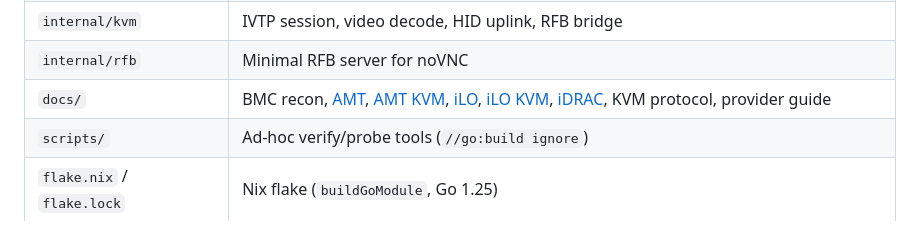
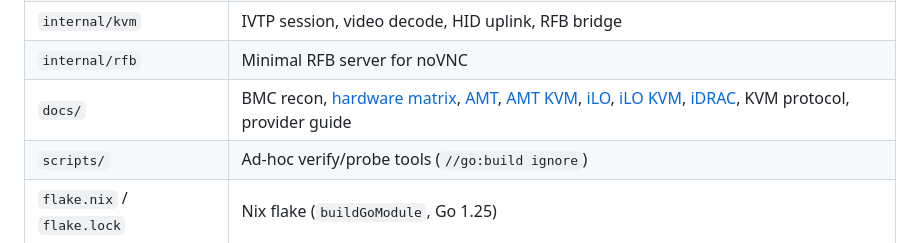
Before and after one commit to Digifender-LLC/digifender-outband, a Markdown page: AGENTS.md, the part around the change. GitHub-like rendering.

```diff
--- a/AGENTS.md
+++ b/AGENTS.md
@@ -30,7 +30,7 @@ Env prefix is `OUTBAND_*`, binary `outband`.
 | `internal/amiweb` | AMI MegaRAC web login / JNLP launch args |
 | `internal/kvm` | IVTP session, video decode, HID uplink, RFB bridge |
 | `internal/rfb` | Minimal RFB server for noVNC |
-| `docs/` | BMC recon, [AMT](docs/amt.md), [AMT KVM](docs/amt-kvm.md), [iLO](docs/ilo.md), [iLO KVM](docs/ilo-kvm.md), [iDRAC](docs/idrac.md), KVM protocol, provider guide |
+| `docs/` | BMC recon, [hardware matrix](docs/hardware-matrix.md), [AMT](docs/amt.md), [AMT KVM](docs/amt-kvm.md), [iLO](docs/ilo.md), [iLO KVM](docs/ilo-kvm.md), [iDRAC](docs/idrac.md), KVM protocol, provider guide |
 | `scripts/` | Ad-hoc verify/probe tools (`//go:build ignore`) |
 | `flake.nix` / `flake.lock` | Nix flake (`buildGoModule`, Go 1.25) |
 
```
Also changed, not shown: README.md (+1 -0 lines), docs/hardware-matrix.md (added, +170 -0 lines).
